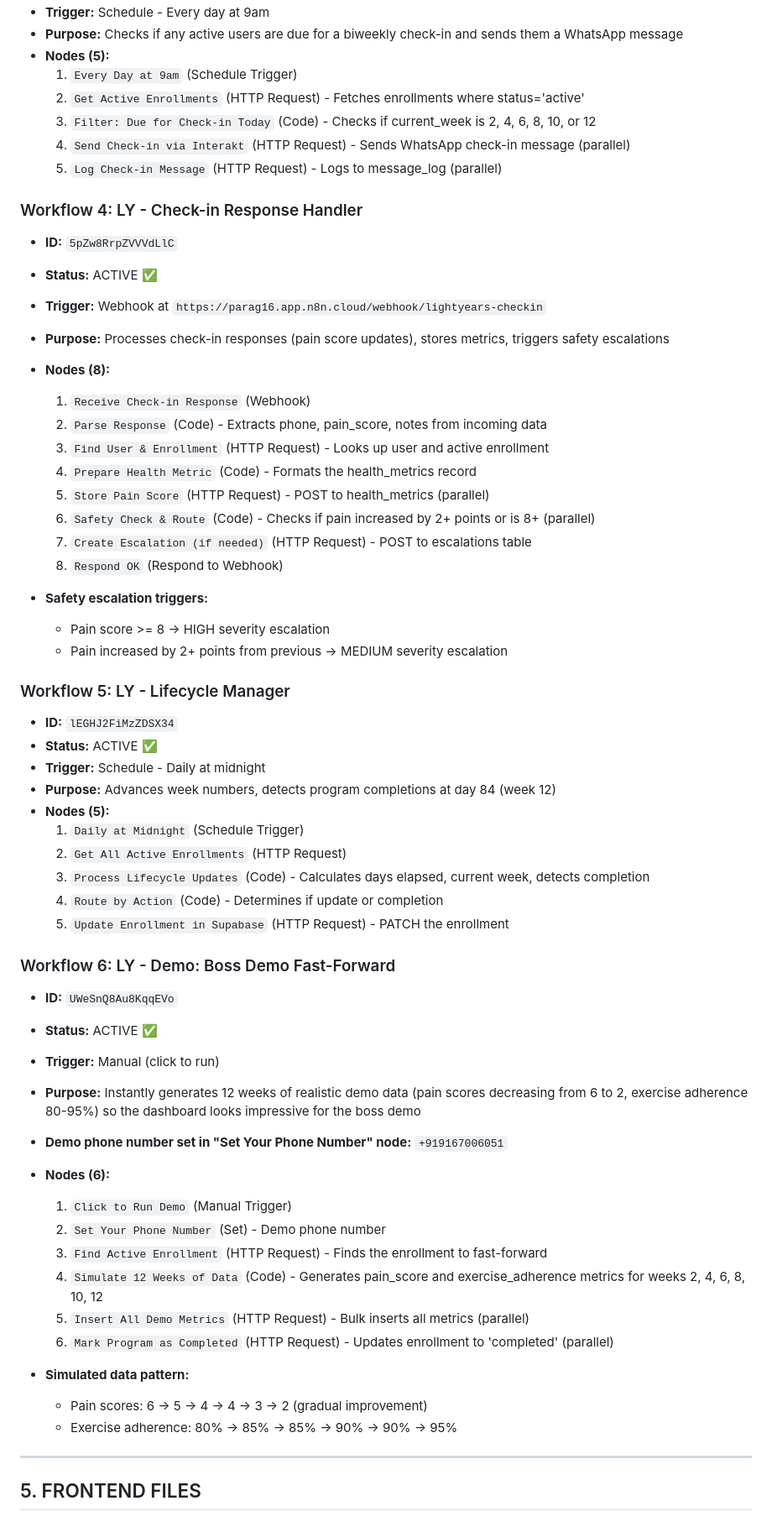
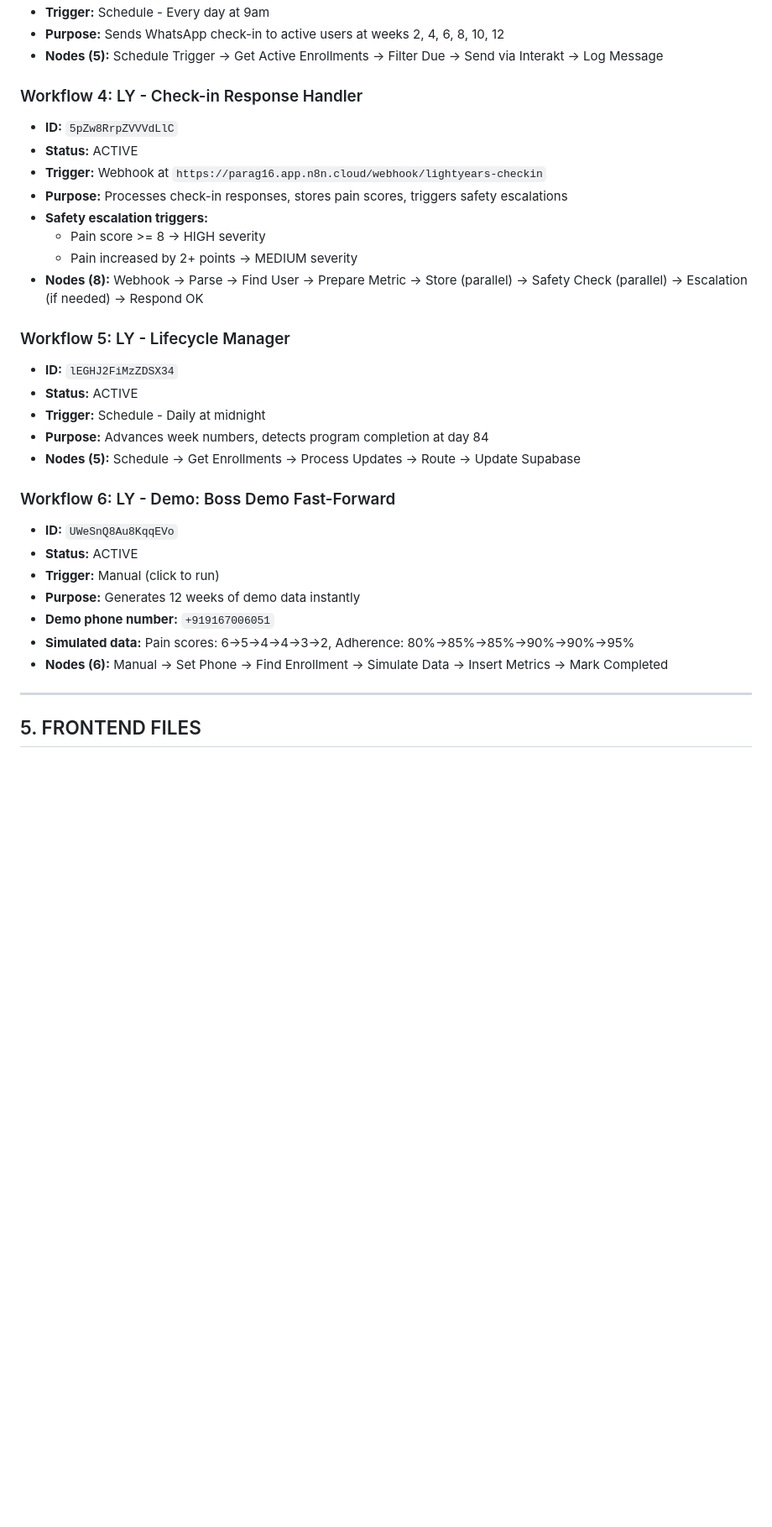
Before and after one commit to paavaniagrawal/lightyears-health, a Markdown page: PROJECT_CONTEXT.md, the part around one of its changes. Shown at 84% size. Drawn GitHub-style; blank space fills up the shorter version.

```diff
--- a/PROJECT_CONTEXT.md
+++ b/PROJECT_CONTEXT.md
@@ -264,60 +303,32 @@ All 6 workflows live on **https://parag16.app.n8n.cloud** and are prefixed with
 - **Trigger:** Schedule - Every day at 9am
-- **Purpose:** Checks if any active users are due for a biweekly check-in and sends them a WhatsApp message
-- **Nodes (5):**
-  1. `Every Day at 9am` (Schedule Trigger)
-  2. `Get Active Enrollments` (HTTP Request) - Fetches enrollments where status='active'
-  3. `Filter: Due for Check-in Today` (Code) - Checks if current_week is 2, 4, 6, 8, 10, or 12
-  4. `Send Check-in via Interakt` (HTTP Request) - Sends WhatsApp check-in message (parallel)
-  5. `Log Check-in Message` (HTTP Request) - Logs to message_log (parallel)
+- **Purpose:** Sends WhatsApp check-in to active users at weeks 2, 4, 6, 8, 10, 12
+- **Nodes (5):** Schedule Trigger → Get Active Enrollments → Filter Due → Send via Interakt → Log Message
 
 ### Workflow 4: LY - Check-in Response Handler
 - **ID:** `5pZw8RrpZVVVdLlC`
-- **Status:** ACTIVE ✅
+- **Status:** ACTIVE
 - **Trigger:** Webhook at `https://parag16.app.n8n.cloud/webhook/lightyears-checkin`
-- **Purpose:** Processes check-in responses (pain score updates), stores metrics, triggers safety escalations
-- **Nodes (8):**
-  1. `Receive Check-in Response` (Webhook)
-  2. `Parse Response` (Code) - Extracts phone, pain_score, notes from incoming data
-  3. `Find User & Enrollment` (HTTP Request) - Looks up user and active enrollment
-  4. `Prepare Health Metric` (Code) - Formats the health_metrics record
-  5. `Store Pain Score` (HTTP Request) - POST to health_metrics (parallel)
-  6. `Safety Check & Route` (Code) - Checks if pain increased by 2+ points or is 8+ (parallel)
-  7. `Create Escalation (if needed)` (HTTP Request) - POST to escalations table
-  8. `Respond OK` (Respond to Webhook)
-
+- **Purpose:** Processes check-in responses, stores pain scores, triggers safety escalations
 - **Safety escalation triggers:**
-  - Pain score >= 8 -> HIGH severity escalation
-  - Pain increased by 2+ points from previous -> MEDIUM severity escalation
+  - Pain score >= 8 -> HIGH severity
+  - Pain increased by 2+ points -> MEDIUM severity
+- **Nodes (8):** Webhook → Parse → Find User → Prepare Metric → Store (parallel) → Safety Check (parallel) → Escalation (if needed) → Respond OK
 
 ### Workflow 5: LY - Lifecycle Manager
 - **ID:** `lEGHJ2FiMzZDSX34`
-- **Status:** ACTIVE ✅
+- **Status:** ACTIVE
 - **Trigger:** Schedule - Daily at midnight
-- **Purpose:** Advances week numbers, detects program completions at day 84 (week 12)
-- **Nodes (5):**
-  1. `Daily at Midnight` (Schedule Trigger)
-  2. `Get All Active Enrollments` (HTTP Request)
-  3. `Process Lifecycle Updates` (Code) - Calculates days elapsed, current week, detects completion
-  4. `Route by Action` (Code) - Determines if update or completion
-  5. `Update Enrollment in Supabase` (HTTP Request) - PATCH the enrollment
+- **Purpose:** Advances week numbers, detects program completion at day 84
+- **Nodes (5):** Schedule → Get Enrollments → Process Updates → Route → Update Supabase
 
 ### Workflow 6: LY - Demo: Boss Demo Fast-Forward
 - **ID:** `UWeSnQ8Au8KqqEVo`
-- **Status:** ACTIVE ✅
+- **Status:** ACTIVE
 - **Trigger:** Manual (click to run)
-- **Purpose:** Instantly generates 12 weeks of realistic demo data (pain scores decreasing from 6 to 2, exercise adherence 80-95%) so the dashboard looks impressive for the boss demo
-- **Demo phone number set in "Set Your Phone Number" node:** `+919167006051`
-- **Nodes (6):**
-  1. `Click to Run Demo` (Manual Trigger)
-  2. `Set Your Phone Number` (Set) - Demo phone number
-  3. `Find Active Enrollment` (HTTP Request) - Finds the enrollment to fast-forward
-  4. `Simulate 12 Weeks of Data` (Code) - Generates pain_score and exercise_adherence metrics for weeks 2, 4, 6, 8, 10, 12
-  5. `Insert All Demo Metrics` (HTTP Request) - Bulk inserts all metrics (parallel)
-  6. `Mark Program as Completed` (HTTP Request) - Updates enrollment to 'completed' (parallel)
-
-- **Simulated data pattern:**
-  - Pain scores: 6 -> 5 -> 4 -> 4 -> 3 -> 2 (gradual improvement)
-  - Exercise adherence: 80% -> 85% -> 85% -> 90% -> 90% -> 95%
+- **Purpose:** Generates 12 weeks of demo data instantly
+- **Demo phone number:** `+919167006051`
+- **Simulated data:** Pain scores: 6→5→4→4→3→2, Adherence: 80%→85%→85%→90%→90%→95%
+- **Nodes (6):** Manual → Set Phone → Find Enrollment → Simulate Data → Insert Metrics → Mark Completed
 
 ---
 
```
Also changed, not shown: other parts of PROJECT_CONTEXT.md (+247 -148 lines).
